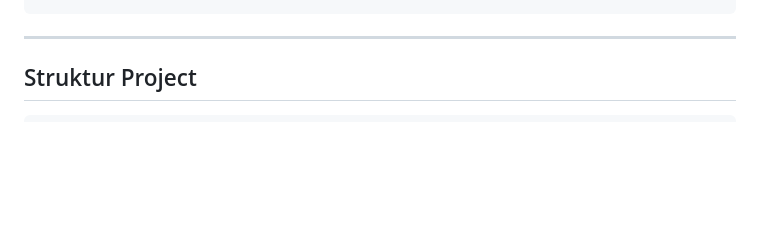
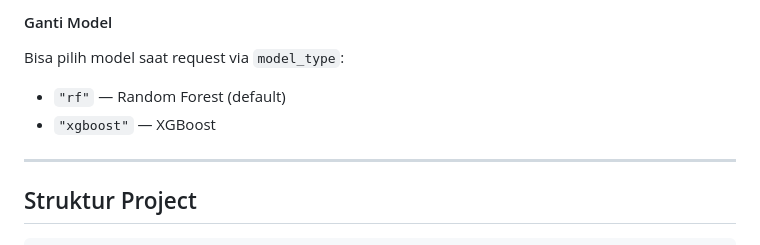
Before and after one commit to TommmJr/FraudGuard-POS-AI-Based-Cashier-Monitoring-System-for-UMKM, a Markdown page: README.md, the part around one of its changes. Drawn GitHub-style; blank space fills up the shorter version.

````diff
--- a/README.md
+++ b/README.md
@@ -119,4 +184,9 @@ scored = score_transactions(df, model_type="xgboost")
 ```
+
+#### Ganti Model
+Bisa pilih model saat request via `model_type`:
+- `"rf"` — Random Forest (default)
+- `"xgboost"` — XGBoost
 
 ---
 
````
Also changed, not shown: other parts of README.md (+70 -5 lines).
